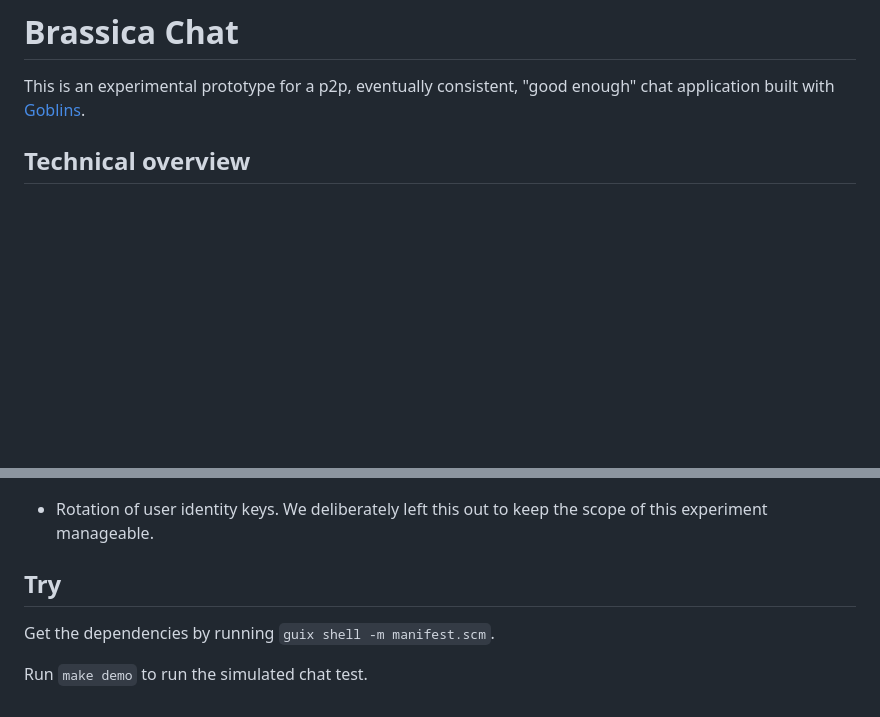
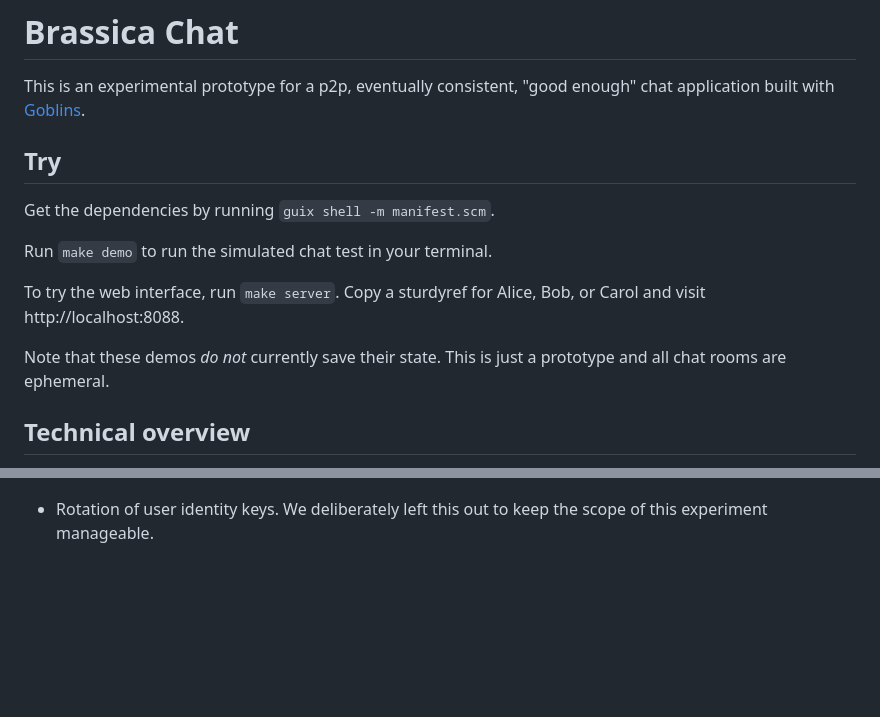
Before and after one commit to bmorphism/gay-chat, a Markdown page: README.md, 2 parts joined by grey strips. Rendered like a GitHub page; blank space fills up the shorter version.

Commit message:
Add instructions for the web UI to README.

```diff
--- a/README.md
+++ b/README.md
@@ -3,6 +3,18 @@
 This is an experimental prototype for a p2p, eventually consistent,
 "good enough" chat application built with
 [Goblins](https://spritely.institute/goblins).
+
+## Try
+
+Get the dependencies by running `guix shell -m manifest.scm`.
+
+Run `make demo` to run the simulated chat test in your terminal.
+
+To try the web interface, run `make server`.  Copy a sturdyref for
+Alice, Bob, or Carol and visit http://localhost:8088.
+
+Note that these demos *do not* currently save their state.  This is
+just a prototype and all chat rooms are ephemeral.
 
 ## Technical overview
 
@@ -147,9 +159,3 @@ bandwidth, memory, nor disk space usage.
 
 * Rotation of user identity keys.  We deliberately left this out to
   keep the scope of this experiment manageable.
-
-## Try
-
-Get the dependencies by running `guix shell -m manifest.scm`.
-
-Run `make demo` to run the simulated chat test.
```
